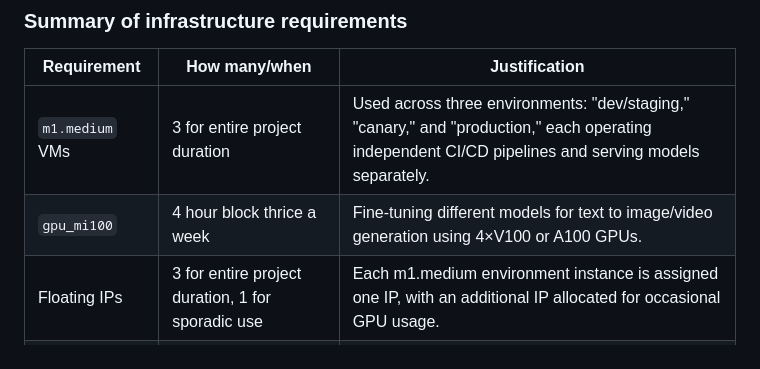
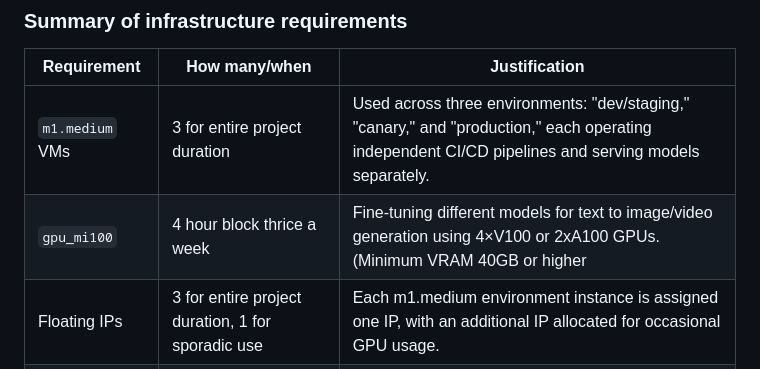
Before and after one commit to Bhumika-Shetty/AdFame, a Markdown page: README.md, the part around the change. Drawn GitHub-style.

```diff
--- a/README.md
+++ b/README.md
@@ -62,7 +62,7 @@ The table below shows an example, it is not a recommendation. -->
 | Requirement     | How many/when                                     | Justification |
 |-----------------|---------------------------------------------------|---------------|
 | `m1.medium` VMs | 3 for entire project duration                     | Used across three environments: "dev/staging," "canary," and "production," each operating independent CI/CD pipelines and serving models separately.         |
-| `gpu_mi100`     | 4 hour block thrice a week                         |     Fine-tuning different models for text to image/video generation using 4×V100 or A100 GPUs.          |
+| `gpu_mi100`     | 4 hour block thrice a week                         |     Fine-tuning different models for text to image/video generation using 4×V100 or 2xA100 GPUs.(Minimum VRAM 40GB or higher          |
 | Floating IPs    | 3 for entire project duration, 1 for sporadic use |     Each m1.medium environment instance is assigned one IP, with an additional IP allocated for occasional GPU usage.          |
 | Persistent Storage             |             1 TB                                      |     Stores large volumes of images, videos, and model versions generated by text-to-image/video workflows.          |
 
```
